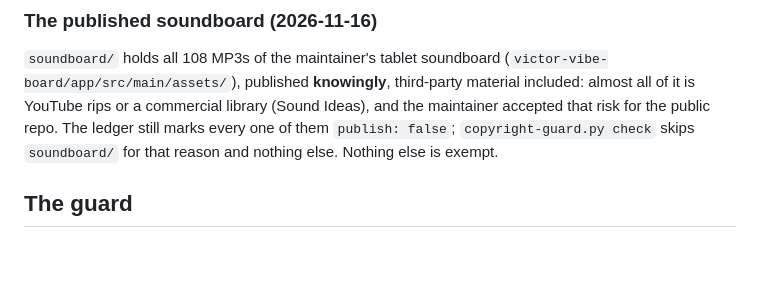
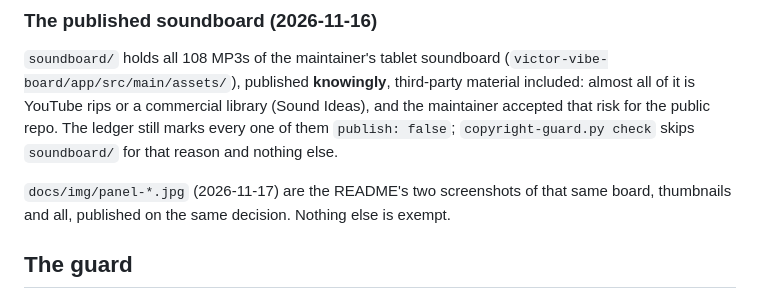
Before and after one commit to victorrentea/victor-effects, a Markdown page: docs/assets-and-licences.md, the part around the change. GitHub-like rendering; blank space fills up the shorter version.

```diff
--- a/docs/assets-and-licences.md
+++ b/docs/assets-and-licences.md
@@ -101,7 +101,10 @@ project, each file credited in `starter-pack/CREDITS.md` and checked by
 material included: almost all of it is YouTube rips or a commercial library
 (Sound Ideas), and the maintainer accepted that risk for the public repo. The
 ledger still marks every one of them `publish: false`; `copyright-guard.py check`
-skips `soundboard/` for that reason and nothing else. Nothing else is exempt.
+skips `soundboard/` for that reason and nothing else.
+
+`docs/img/panel-*.jpg` (2026-11-17) are the README's two screenshots of that same
+board, thumbnails and all, published on the same decision. Nothing else is exempt.
 
 ## The guard
 
```
Also changed, not shown: README.md (+9 -0 lines), docs/img/panel-effects.jpg (added), docs/img/panel-videos.jpg (added).
